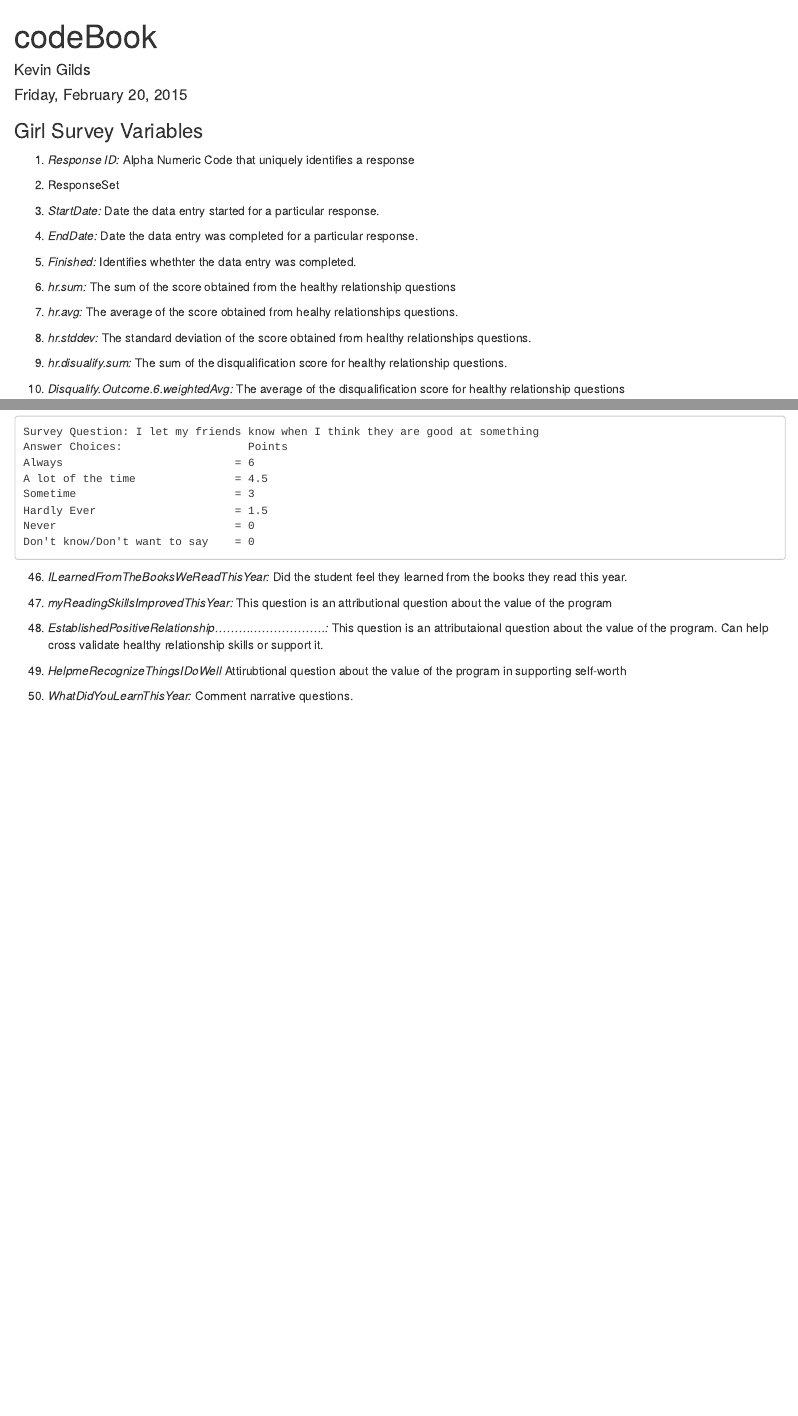
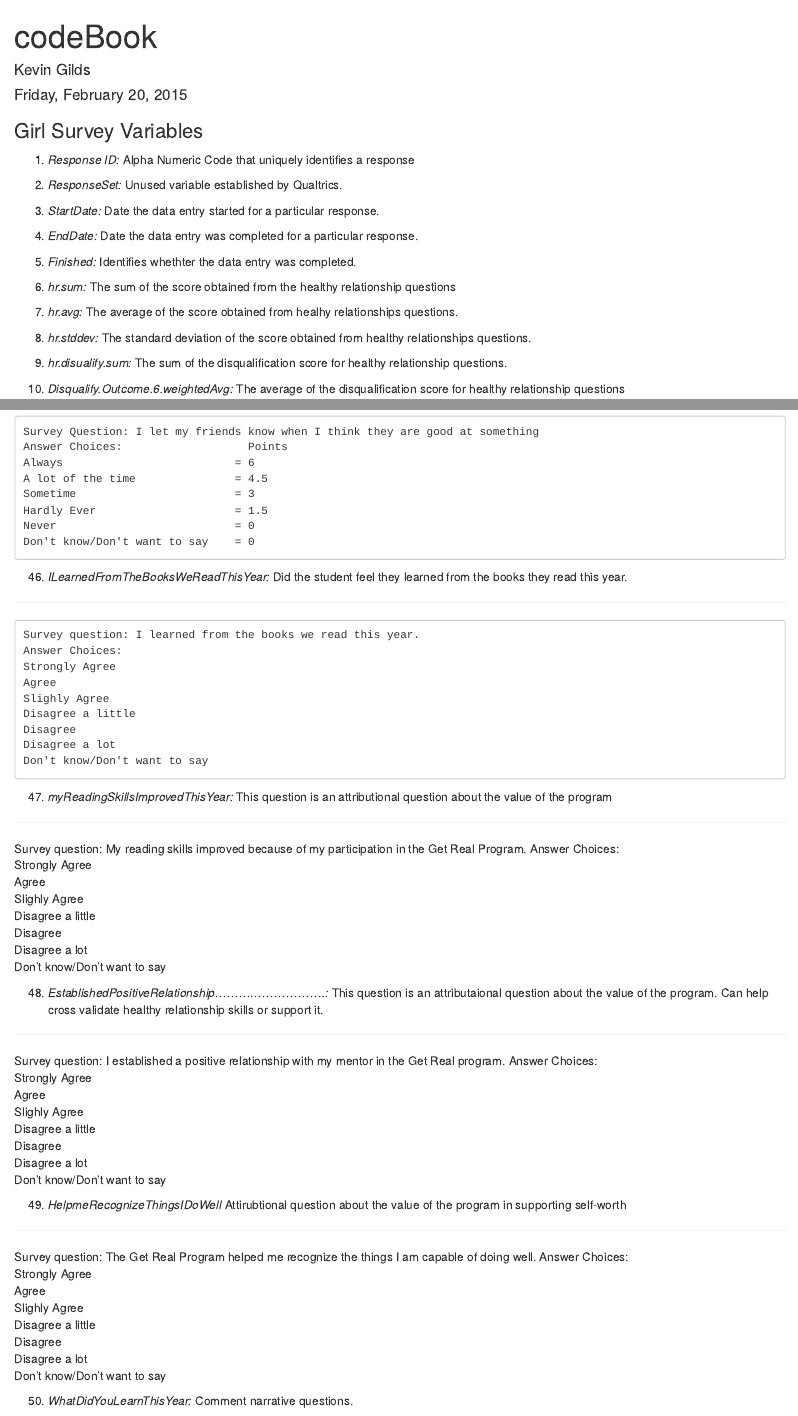
Before and after one commit to kgilds/getRealScripts, an R Markdown document (codeBook.Rmd): the page in a window 1100 px wide, from its top, and a second part further down, joined at a grey line. Rendered offline with R 4.5, knitr and Pandoc, with nearby package versions.

Commit message:
finished draft of Codebook

```diff
--- a/codeBook.Rmd
+++ b/codeBook.Rmd
@@ -9,7 +9,7 @@ output: html_document
 
 1.  *Response ID:* Alpha Numeric Code that uniquely identifies a response
 
-2. ResponseSet
+2.  *ResponseSet:* Unused variable established by Qualtrics.
 
 3.  *StartDate:* Date the data entry started for a particular response.
 
@@ -269,10 +269,63 @@ output: html_document
 
 46. *ILearnedFromTheBooksWeReadThisYear:* Did the student feel they learned from the books they read this year.
 
+-------
+
+    Survey question: I learned from the books we read this year.
+    Answer Choices:
+    Strongly Agree
+    Agree
+    Slighly Agree
+    Disagree a little
+    Disagree
+    Disagree a lot
+    Don't know/Don't want to say
+
+
 47. *myReadingSkillsImprovedThisYear:* This question is an attributional question about the value of the program
+
+----
+
+Survey question: My reading skills improved because of my participation in the Get Real Program.
+    Answer Choices:
+    Strongly Agree
+    Agree
+    Slighly Agree
+    Disagree a little
+    Disagree
+    Disagree a lot
+    Don't know/Don't want to say
+
+
 
 48. *EstablishedPositiveRelationship............................:* This question is an attributaional question about the value of the program. Can help cross validate healthy relationship skills or support it.
 
+----
+
+Survey question: I established a positive relationship with my mentor in the  Get Real program.
+    Answer Choices:
+    Strongly Agree
+    Agree
+    Slighly Agree
+    Disagree a little
+    Disagree
+    Disagree a lot
+    Don't know/Don't want to say
+
+
 49. *HelpmeRecognizeThingsIDoWell* Attirubtional question about the value of the program in supporting self-worth
 
+----
+
+Survey question: The Get Real Program helped me recognize the things I am capable of doing well.
+    Answer Choices:
+    Strongly Agree
+    Agree
+    Slighly Agree
+    Disagree a little
+    Disagree
+    Disagree a lot
+    Don't know/Don't want to say
+
+
 50. *WhatDidYouLearnThisYear:* Comment narrative questions.
```
